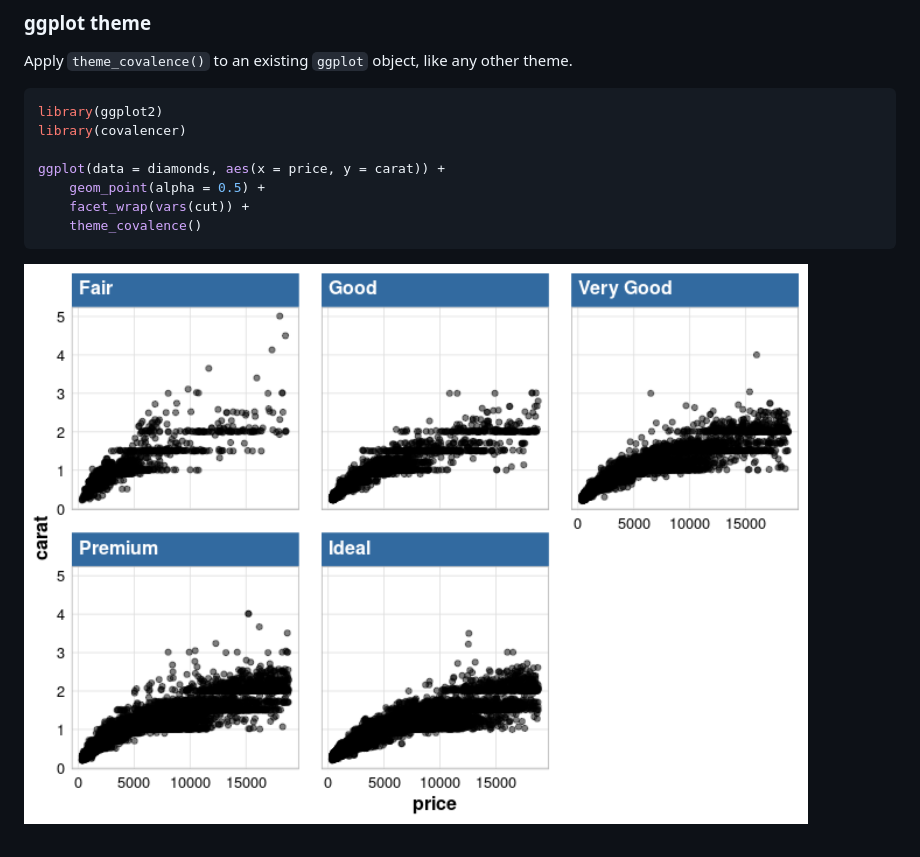
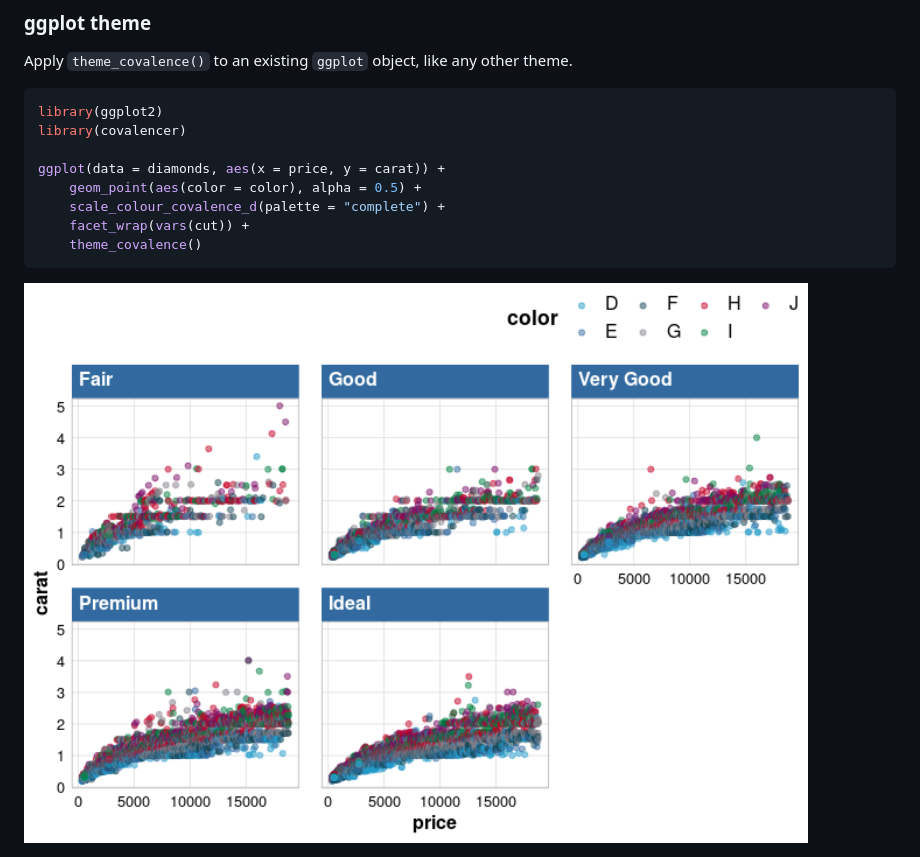
Before and after one commit to CovalenceResearch/covalencer, a Markdown page: README.md, the part around the change. Drawn GitHub-style; pictures changed too: man/figures/README-example-1.png.

Commit message:
Use Covalence color scales in example figure

````diff
--- a/README.md
+++ b/README.md
@@ -33,7 +33,8 @@ library(ggplot2)
 library(covalencer)
 
 ggplot(data = diamonds, aes(x = price, y = carat)) +
-    geom_point(alpha = 0.5) +
+    geom_point(aes(color = color), alpha = 0.5) +
+    scale_colour_covalence_d(palette = "complete") +
     facet_wrap(vars(cut)) +
     theme_covalence()
 ```
````
Also changed, not shown: 1 other file.
